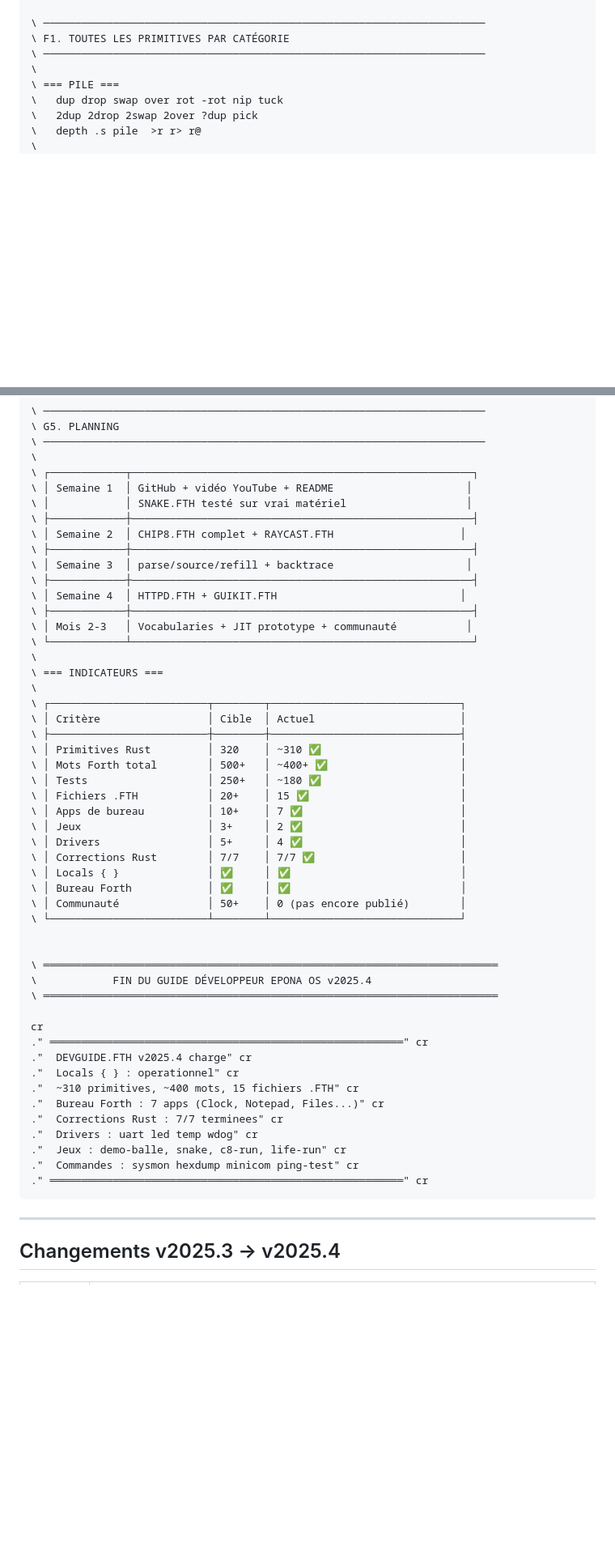
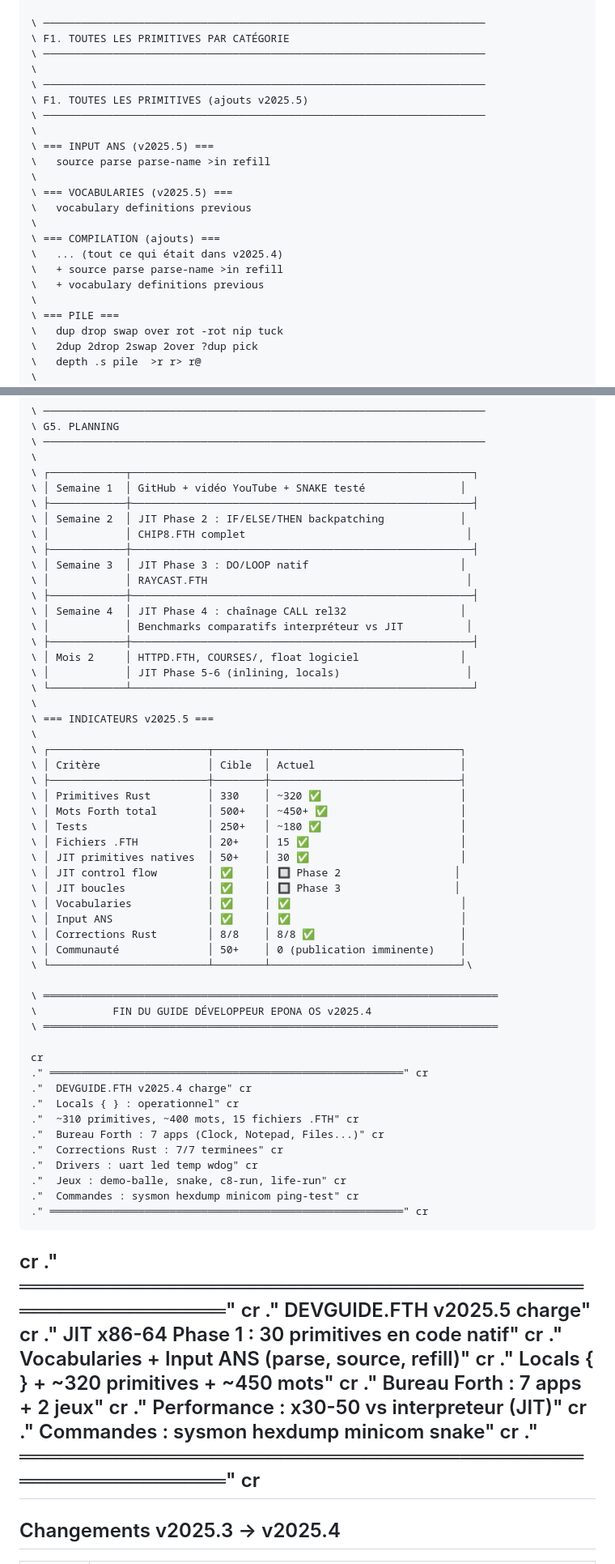
Before and after one commit to nicolashodbert35133-code/Epona-Os, a Markdown page: Docs/DEVGUIDE.md, 2 parts joined by grey strips. Shown at 81% size. GitHub-like rendering; blank space fills up the shorter version.

Commit message:
Revise DEVGUIDE for version 2025.5 updates
Updated developer guide for version 2025.5, including new features such as JIT x86-64, vocabularies, and performance improvements.

````diff
--- a/Docs/DEVGUIDE.md
+++ b/Docs/DEVGUIDE.md
@@ -990,6 +1132,21 @@ variable life-gen  variable life-current
 \ F1. TOUTES LES PRIMITIVES PAR CATÉGORIE
 \ ──────────────────────────────────────────────────────────────────────
 \
+\ ──────────────────────────────────────────────────────────────────────
+\ F1. TOUTES LES PRIMITIVES (ajouts v2025.5)
+\ ──────────────────────────────────────────────────────────────────────
+\
+\ === INPUT ANS (v2025.5) ===
+\   source parse parse-name >in refill
+\
+\ === VOCABULARIES (v2025.5) ===
+\   vocabulary definitions previous
+\
+\ === COMPILATION (ajouts) ===
+\   ... (tout ce qui était dans v2025.4)
+\   + source parse parse-name >in refill
+\   + vocabulary definitions previous
+\
 \ === PILE ===
 \   dup drop swap over rot -rot nip tuck
 \   2dup 2drop 2swap 2over ?dup pick
@@ -1332,36 +1473,38 @@ variable life-gen  variable life-current
 \ ──────────────────────────────────────────────────────────────────────
 \
 \ ┌────────────┬──────────────────────────────────────────────────────┐
-\ │ Semaine 1  │ GitHub + vidéo YouTube + README                     │
-\ │            │ SNAKE.FTH testé sur vrai matériel                   │
+\ │ Semaine 1  │ GitHub + vidéo YouTube + SNAKE testé               │
 \ ├────────────┼──────────────────────────────────────────────────────┤
-\ │ Semaine 2  │ CHIP8.FTH complet + RAYCAST.FTH                    │
+\ │ Semaine 2  │ JIT Phase 2 : IF/ELSE/THEN backpatching            │
+\ │            │ CHIP8.FTH complet                                   │
 \ ├────────────┼──────────────────────────────────────────────────────┤
-\ │ Semaine 3  │ parse/source/refill + backtrace                     │
+\ │ Semaine 3  │ JIT Phase 3 : DO/LOOP natif                        │
+\ │            │ RAYCAST.FTH                                         │
 \ ├────────────┼──────────────────────────────────────────────────────┤
-\ │ Semaine 4  │ HTTPD.FTH + GUIKIT.FTH                             │
+\ │ Semaine 4  │ JIT Phase 4 : chaînage CALL rel32                  │
+\ │            │ Benchmarks comparatifs interpréteur vs JIT          │
 \ ├────────────┼──────────────────────────────────────────────────────┤
-\ │ Mois 2-3   │ Vocabularies + JIT prototype + communauté           │
+\ │ Mois 2     │ HTTPD.FTH, COURSES/, float logiciel                │
+\ │            │ JIT Phase 5-6 (inlining, locals)                    │
 \ └────────────┴──────────────────────────────────────────────────────┘
 \
-\ === INDICATEURS ===
+\ === INDICATEURS v2025.5 ===
 \
 \ ┌─────────────────────────┬────────┬──────────────────────────────┐
 \ │ Critère                 │ Cible  │ Actuel                       │
 \ ├─────────────────────────┼────────┼──────────────────────────────┤
-\ │ Primitives Rust         │ 320    │ ~310 ✅                      │
-\ │ Mots Forth total        │ 500+   │ ~400+ ✅                     │
+\ │ Primitives Rust         │ 330    │ ~320 ✅                      │
+\ │ Mots Forth total        │ 500+   │ ~450+ ✅                     │
 \ │ Tests                   │ 250+   │ ~180 ✅                      │
 \ │ Fichiers .FTH           │ 20+    │ 15 ✅                        │
-\ │ Apps de bureau          │ 10+    │ 7 ✅                         │
-\ │ Jeux                    │ 3+     │ 2 ✅                         │
-\ │ Drivers                 │ 5+     │ 4 ✅                         │
-\ │ Corrections Rust        │ 7/7    │ 7/7 ✅                       │
-\ │ Locals { }              │ ✅     │ ✅                           │
-\ │ Bureau Forth            │ ✅     │ ✅                           │
-\ │ Communauté              │ 50+    │ 0 (pas encore publié)        │
-\ └─────────────────────────┴────────┴──────────────────────────────┘
-
+\ │ JIT primitives natives  │ 50+    │ 30 ✅                        │
+\ │ JIT control flow        │ ✅     │ 🔲 Phase 2                  │
+\ │ JIT boucles             │ ✅     │ 🔲 Phase 3                  │
+\ │ Vocabularies            │ ✅     │ ✅                           │
+\ │ Input ANS               │ ✅     │ ✅                           │
+\ │ Corrections Rust        │ 8/8    │ 8/8 ✅                       │
+\ │ Communauté              │ 50+    │ 0 (publication imminente)    │
+\ └─────────────────────────┴────────┴──────────────────────────────┘\
 
 \ ════════════════════════════════════════════════════════════════════════
 \            FIN DU GUIDE DÉVELOPPEUR EPONA OS v2025.4
@@ -1379,7 +1522,16 @@ cr
 ."  Commandes : sysmon hexdump minicom ping-test" cr
 ." ════════════════════════════════════════════════════════" cr
 ```
-
+cr
+." ════════════════════════════════════════════════════════" cr
+."  DEVGUIDE.FTH v2025.5 charge" cr
+."  JIT x86-64 Phase 1 : 30 primitives en code natif" cr
+."  Vocabularies + Input ANS (parse, source, refill)" cr
+."  Locals { } + ~320 primitives + ~450 mots" cr
+."  Bureau Forth : 7 apps + 2 jeux" cr
+."  Performance : x30-50 vs interpreteur (JIT)" cr
+."  Commandes : sysmon hexdump minicom snake" cr
+." ════════════════════════════════════════════════════════" cr
 ---
 
 ## Changements v2025.3 → v2025.4
````
Also changed, not shown: other parts of Docs/DEVGUIDE.md (+227 -84 lines).
